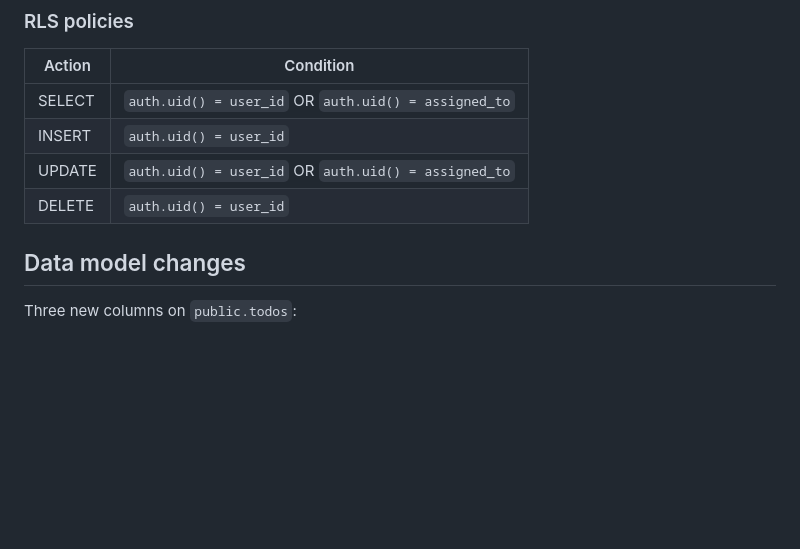
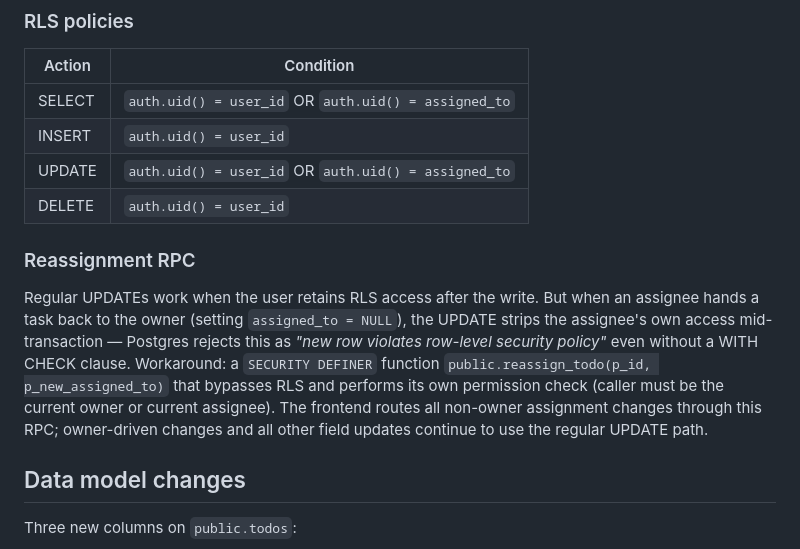
Before and after one commit to msqlpro/todo-app, a Markdown page: docs/assignment.md, the part around the change. Drawn GitHub-style; blank space fills up the shorter version.

```diff
--- a/docs/assignment.md
+++ b/docs/assignment.md
@@ -26,6 +26,10 @@ This document is the contract. Anything not stated here is out of scope for v1.
 | INSERT | `auth.uid() = user_id` |
 | UPDATE | `auth.uid() = user_id` OR `auth.uid() = assigned_to` |
 | DELETE | `auth.uid() = user_id` |
+
+### Reassignment RPC
+
+Regular UPDATEs work when the user retains RLS access after the write. But when an assignee hands a task back to the owner (setting `assigned_to = NULL`), the UPDATE strips the assignee's own access mid-transaction — Postgres rejects this as *"new row violates row-level security policy"* even without a WITH CHECK clause. Workaround: a `SECURITY DEFINER` function `public.reassign_todo(p_id, p_new_assigned_to)` that bypasses RLS and performs its own permission check (caller must be the current owner or current assignee). The frontend routes all non-owner assignment changes through this RPC; owner-driven changes and all other field updates continue to use the regular UPDATE path.
 
 ## Data model changes
 
```
Also changed, not shown: CHANGELOG.md (+8 -0 lines).
